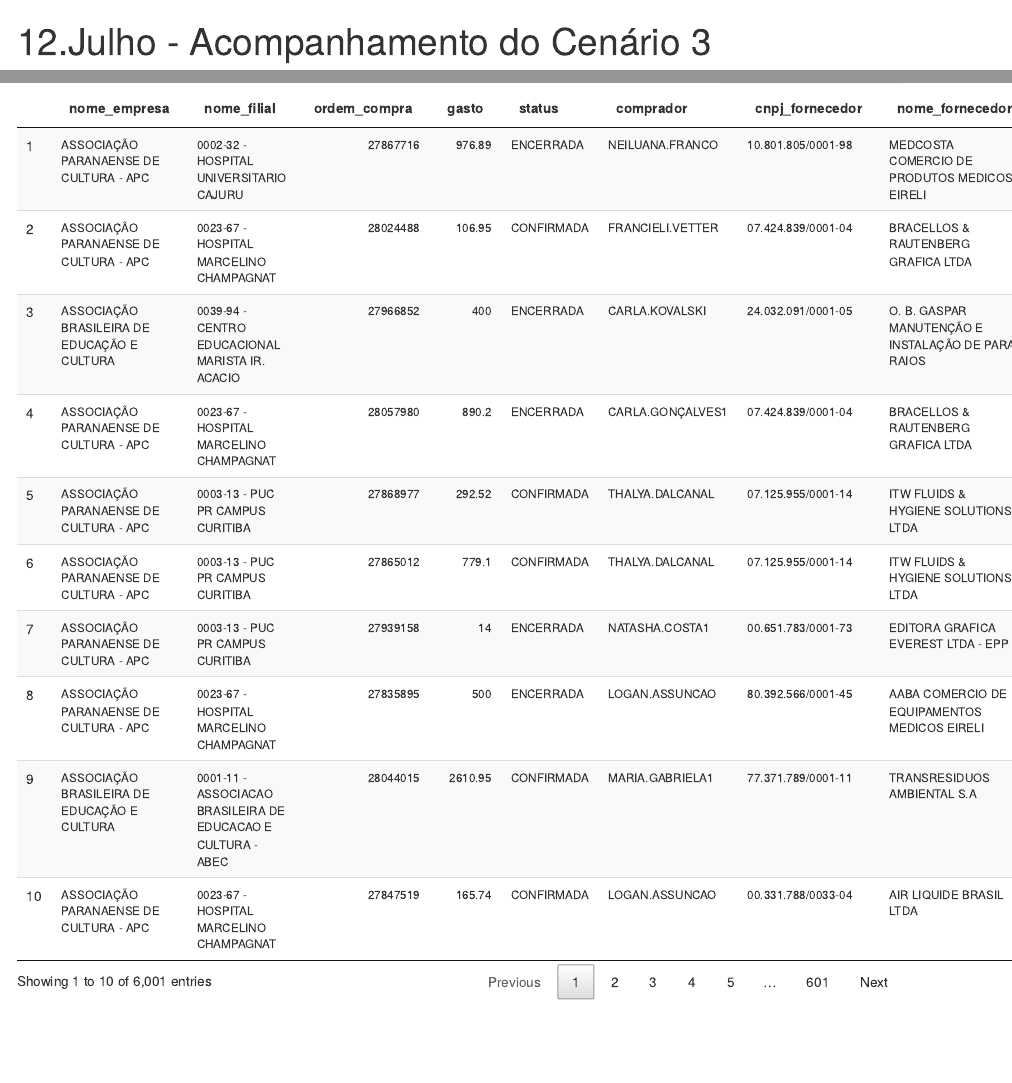
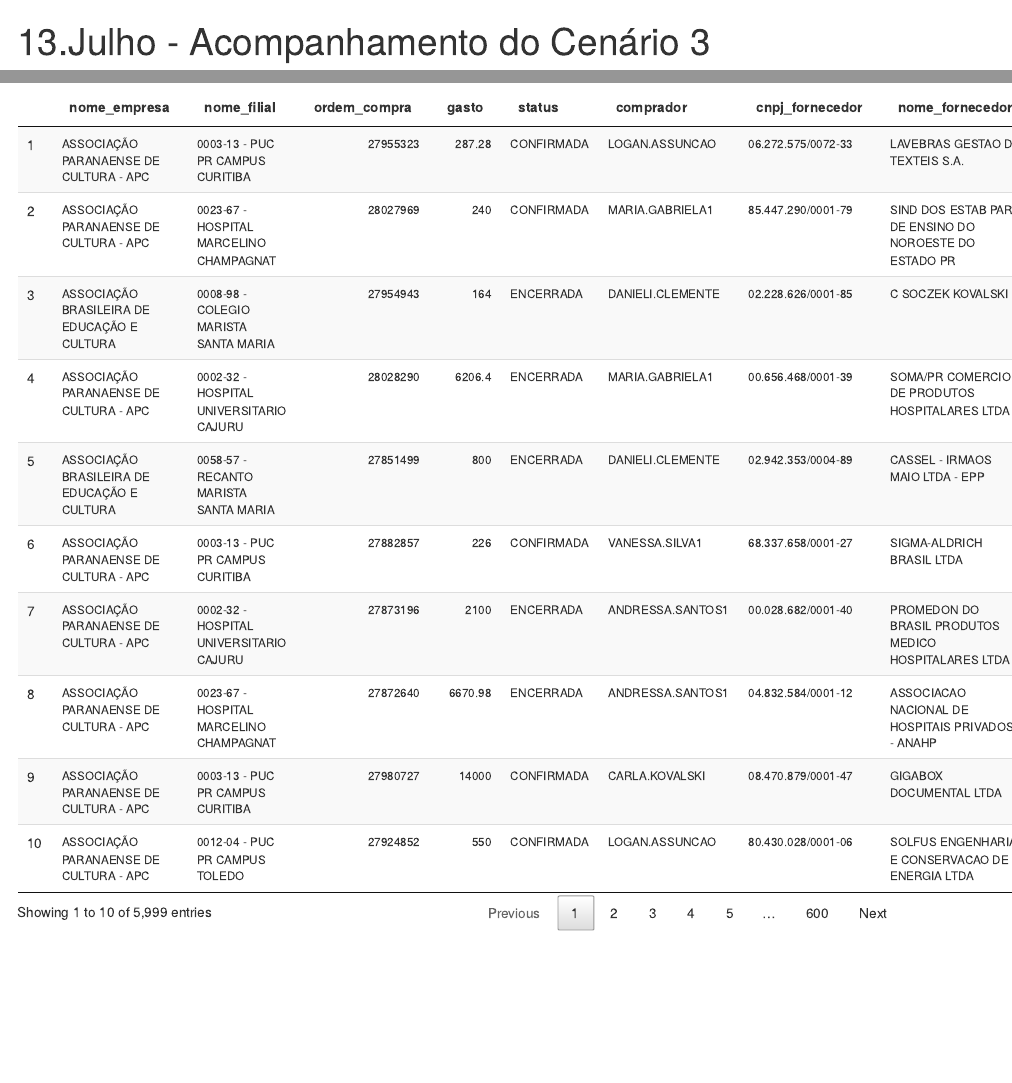
Before and after one commit to RoldanRamon/Acompanhamento-dos-Cen-rios, an R Markdown document (Acompanhamento.Rmd): the page in a window 1100 px wide, from its top, and a second part further down, joined at a grey line. Rendered offline with R 4.5, knitr and Pandoc, with nearby package versions; drawn as R Markdown's standard HTML page in place of the format the file asks for; some code elsewhere in the file could not run offline; column names are cleaned by a stand-in for the janitor package.

Commit message:
Atualização do cenário 3

```diff
--- a/Acompanhamento.Rmd
+++ b/Acompanhamento.Rmd
@@ -1,5 +1,5 @@
 ---
-title: "12.Julho - Acompanhamento do Cenário 3"
+title: "13.Julho - Acompanhamento do Cenário 3"
 output:
   prettydoc::html_pretty:
     theme: cayman
```
Also changed, not shown: 1- select/solicitacoes_de_compra.txt (deleted, +0 -1 lines), 2- base/ocs_dentro_do_benner.xlsx, 2- base/solicitacoes_dentro_do_benner.xlsx, 2 other files.
